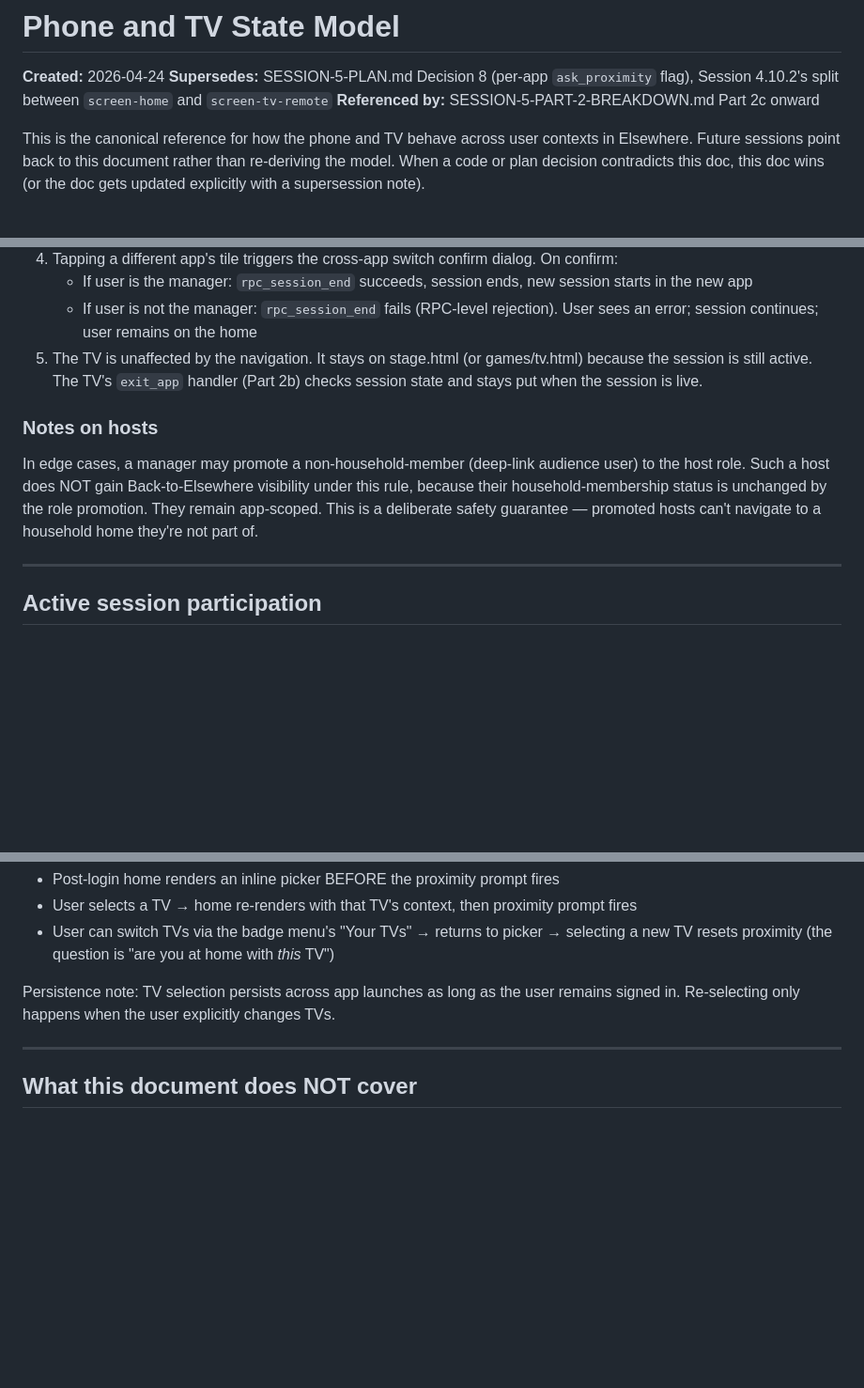
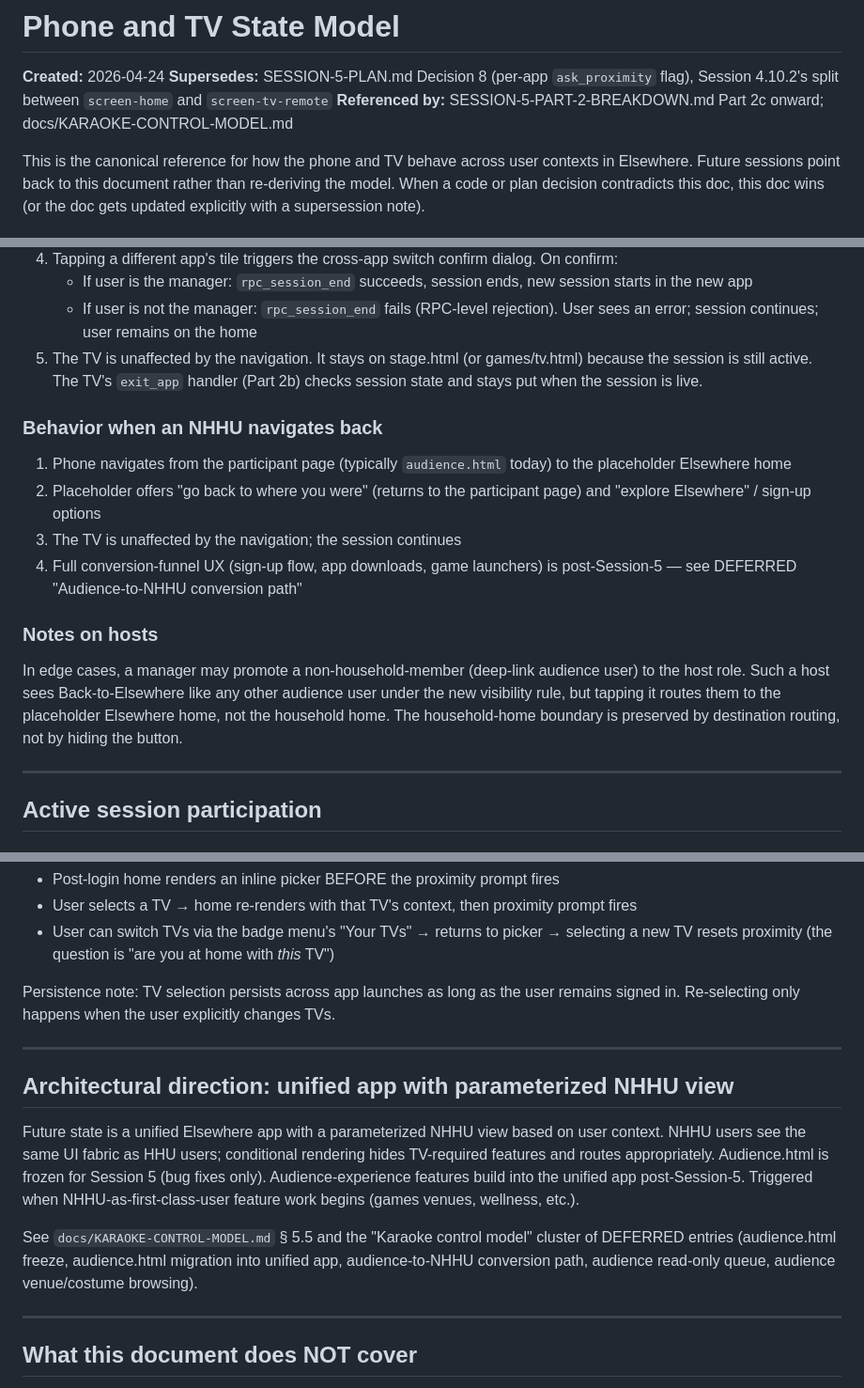
Before and after one commit to mstepanovich-web/elsewhere, a Markdown page: docs/PHONE-AND-TV-STATE-MODEL.md, 3 parts joined by grey strips. Shown at 94% size. Rendered like a GitHub page; blank space fills up the shorter version.

```diff
--- a/docs/PHONE-AND-TV-STATE-MODEL.md
+++ b/docs/PHONE-AND-TV-STATE-MODEL.md
@@ -2,7 +2,7 @@
 
 **Created:** 2026-04-24
 **Supersedes:** SESSION-5-PLAN.md Decision 8 (per-app `ask_proximity` flag), Session 4.10.2's split between `screen-home` and `screen-tv-remote`
-**Referenced by:** SESSION-5-PART-2-BREAKDOWN.md Part 2c onward
+**Referenced by:** SESSION-5-PART-2-BREAKDOWN.md Part 2c onward; docs/KARAOKE-CONTROL-MODEL.md
 
 This is the canonical reference for how the phone and TV behave across user contexts in Elsewhere. Future sessions point back to this document rather than re-deriving the model. When a code or plan decision contradicts this doc, this doc wins (or the doc gets updated explicitly with a supersession note).
 
@@ -300,9 +310,16 @@ This revises an earlier draft of the state model that restricted Back-to-Elsewhe
    - If user is not the manager: `rpc_session_end` fails (RPC-level rejection). User sees an error; session continues; user remains on the home
 5. The TV is unaffected by the navigation. It stays on stage.html (or games/tv.html) because the session is still active. The TV's `exit_app` handler (Part 2b) checks session state and stays put when the session is live.
 
+### Behavior when an NHHU navigates back
+
+1. Phone navigates from the participant page (typically `audience.html` today) to the placeholder Elsewhere home
+2. Placeholder offers "go back to where you were" (returns to the participant page) and "explore Elsewhere" / sign-up options
+3. The TV is unaffected by the navigation; the session continues
+4. Full conversion-funnel UX (sign-up flow, app downloads, game launchers) is post-Session-5 — see DEFERRED "Audience-to-NHHU conversion path"
+
 ### Notes on hosts
 
-In edge cases, a manager may promote a non-household-member (deep-link audience user) to the host role. Such a host does NOT gain Back-to-Elsewhere visibility under this rule, because their household-membership status is unchanged by the role promotion. They remain app-scoped. This is a deliberate safety guarantee — promoted hosts can't navigate to a household home they're not part of.
+In edge cases, a manager may promote a non-household-member (deep-link audience user) to the host role. Such a host sees Back-to-Elsewhere like any other audience user under the new visibility rule, but tapping it routes them to the placeholder Elsewhere home, not the household home. The household-home boundary is preserved by destination routing, not by hiding the button.
 
 ---
 
@@ -399,6 +416,14 @@ Persistence note: TV selection persists across app launches as long as the user
 
 ---
 
+## Architectural direction: unified app with parameterized NHHU view
+
+Future state is a unified Elsewhere app with a parameterized NHHU view based on user context. NHHU users see the same UI fabric as HHU users; conditional rendering hides TV-required features and routes appropriately. Audience.html is frozen for Session 5 (bug fixes only). Audience-experience features build into the unified app post-Session-5. Triggered when NHHU-as-first-class-user feature work begins (games venues, wellness, etc.).
+
+See `docs/KARAOKE-CONTROL-MODEL.md` § 5.5 and the "Karaoke control model" cluster of DEFERRED entries (audience.html freeze, audience.html migration into unified app, audience-to-NHHU conversion path, audience read-only queue, audience venue/costume browsing).
+
+---
+
 ## What this document does NOT cover
 
 The following are intentionally out of scope for this state model. They have their own design documents or DEFERRED entries:
```
Also changed, not shown: other parts of docs/PHONE-AND-TV-STATE-MODEL.md (+23 -13 lines).
